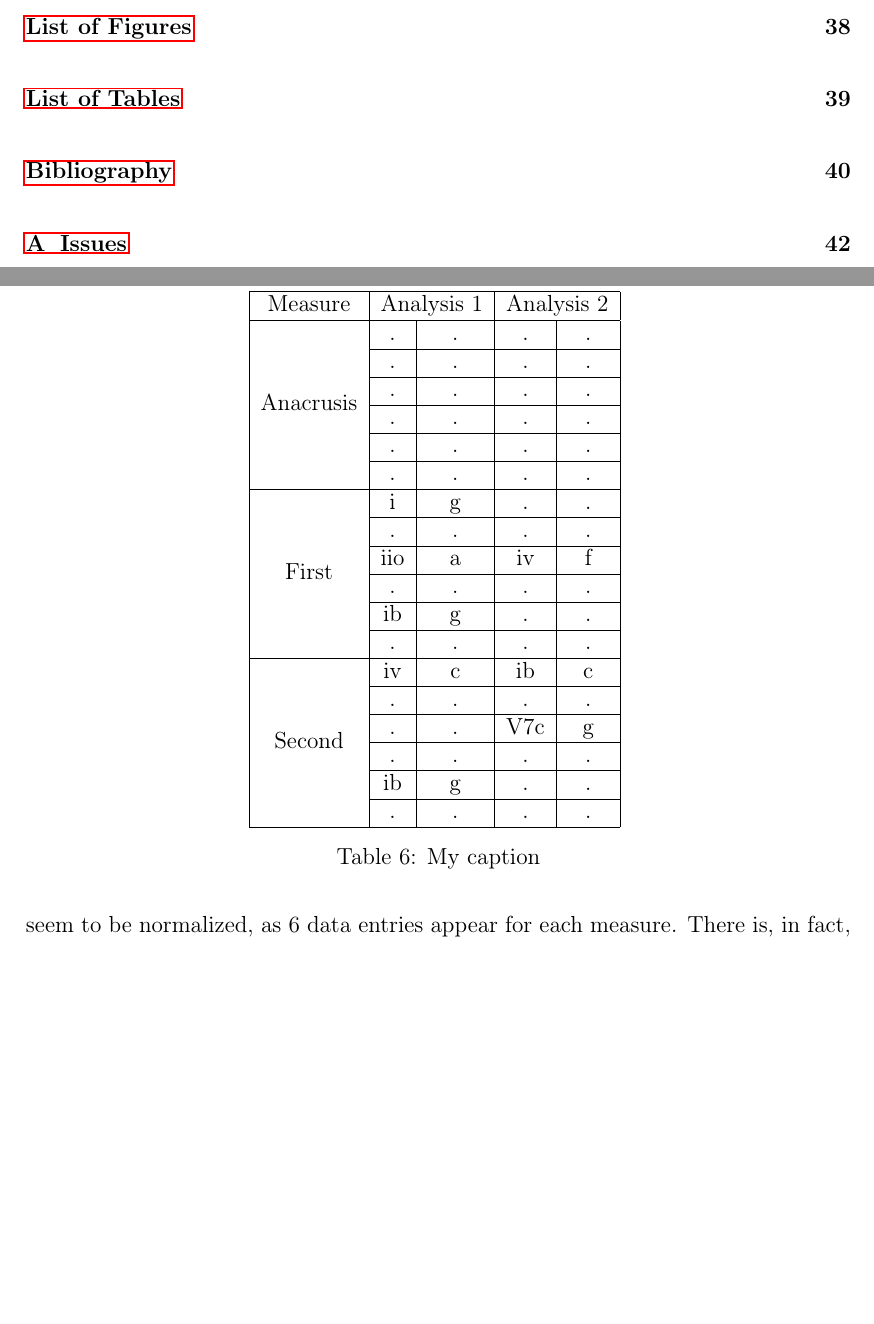
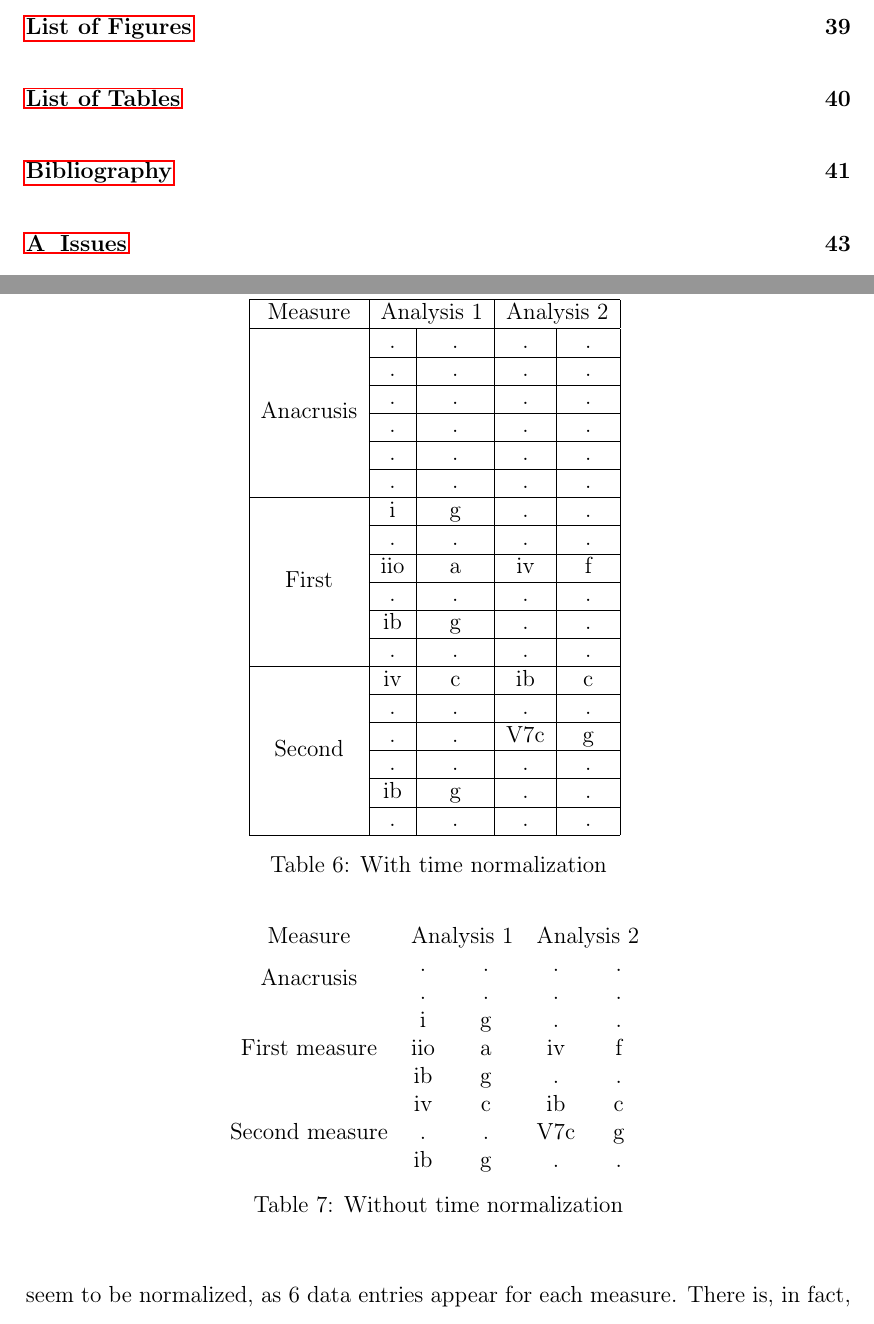
Before and after one commit to napulen/msc_thesis, a LaTeX thesis (MasterThesis.tex, which reads 05-evaluation/evaluation.tex): two parts of pages 7 and 44 of 60 before the commit and two parts of pages 7 and 44 of 61 after it, joined at a grey line, cut so that both start at the same text, the shorter picture padded with empty space. Compiled offline with pdfLaTeX.

Commit message:
Writing to evaluation

```diff
--- a/05-evaluation/evaluation.tex
+++ b/05-evaluation/evaluation.tex
@@ -82,7 +82,27 @@ Now, I will describe the process of putting together both, the manual and automa
 	 & ib & g & . & . \\ \cline{2-5}
 	 & . & . & . & . \\ \hline
 	\end{tabular}
-	\caption{My caption}
+	\caption{With time normalization}
+	\label{my-label}
+	\end{table}
+
+
+	% Please add the following required packages to your document preamble:
+	% \usepackage{multirow}
+	\begin{table}[]
+	\centering
+	\begin{tabular}{ccccc}
+	Measure & \multicolumn{2}{c}{Analysis 1} & \multicolumn{2}{c}{Analysis 2} \\
+	\multirow{2}{*}{Anacrusis} & . & . & . & . \\
+	 & . & . & . & . \\
+	\multirow{3}{*}{First measure} & i & g & . & . \\
+	 & iio & a & iv & f \\
+	 & ib & g & . & . \\
+	\multirow{3}{*}{Second measure} & iv & c & ib & c \\
+	 & . & . & V7c & g \\
+	 & ib & g & . & .
+	\end{tabular}
+	\caption{Without time normalization}
 	\label{my-label}
 	\end{table}
 
```
